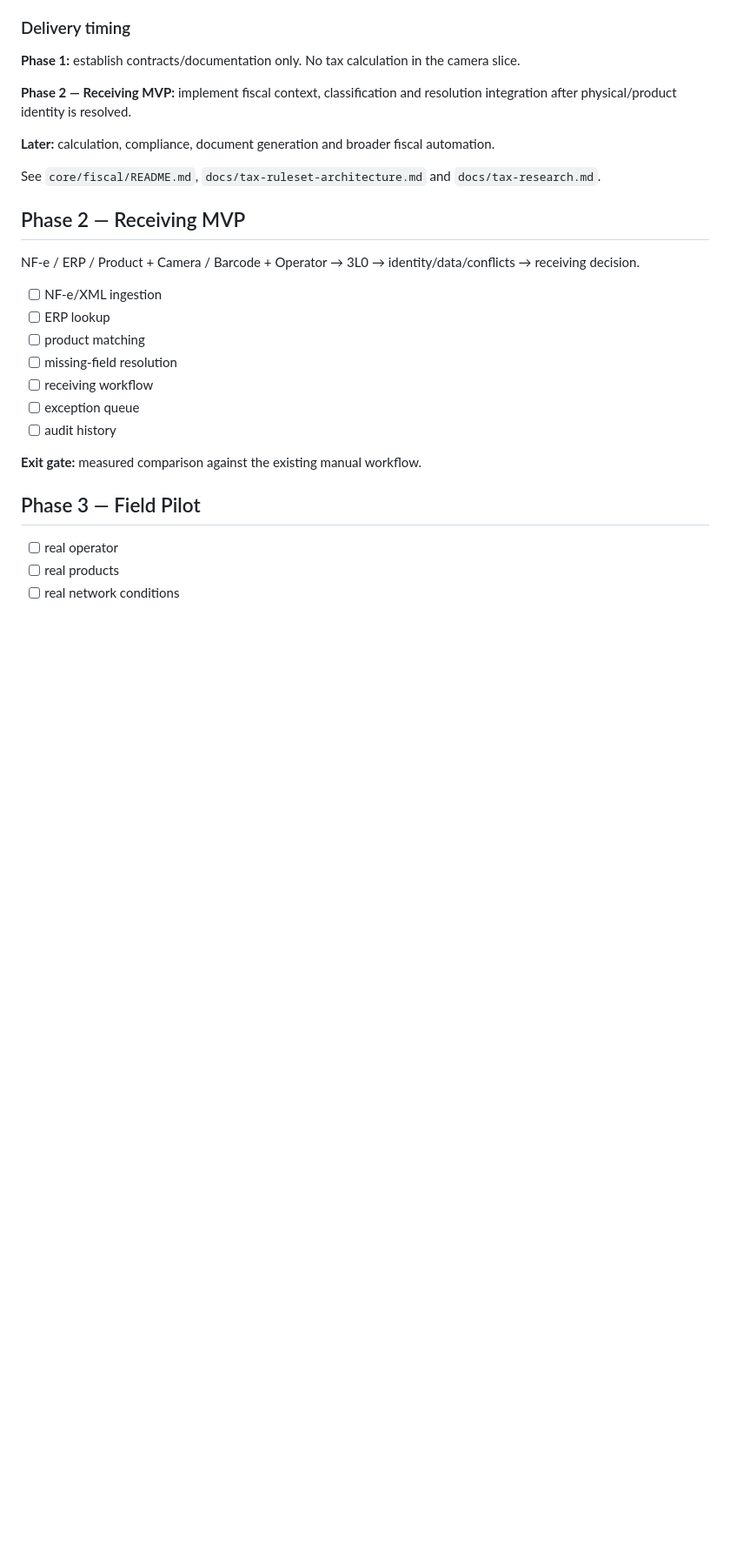
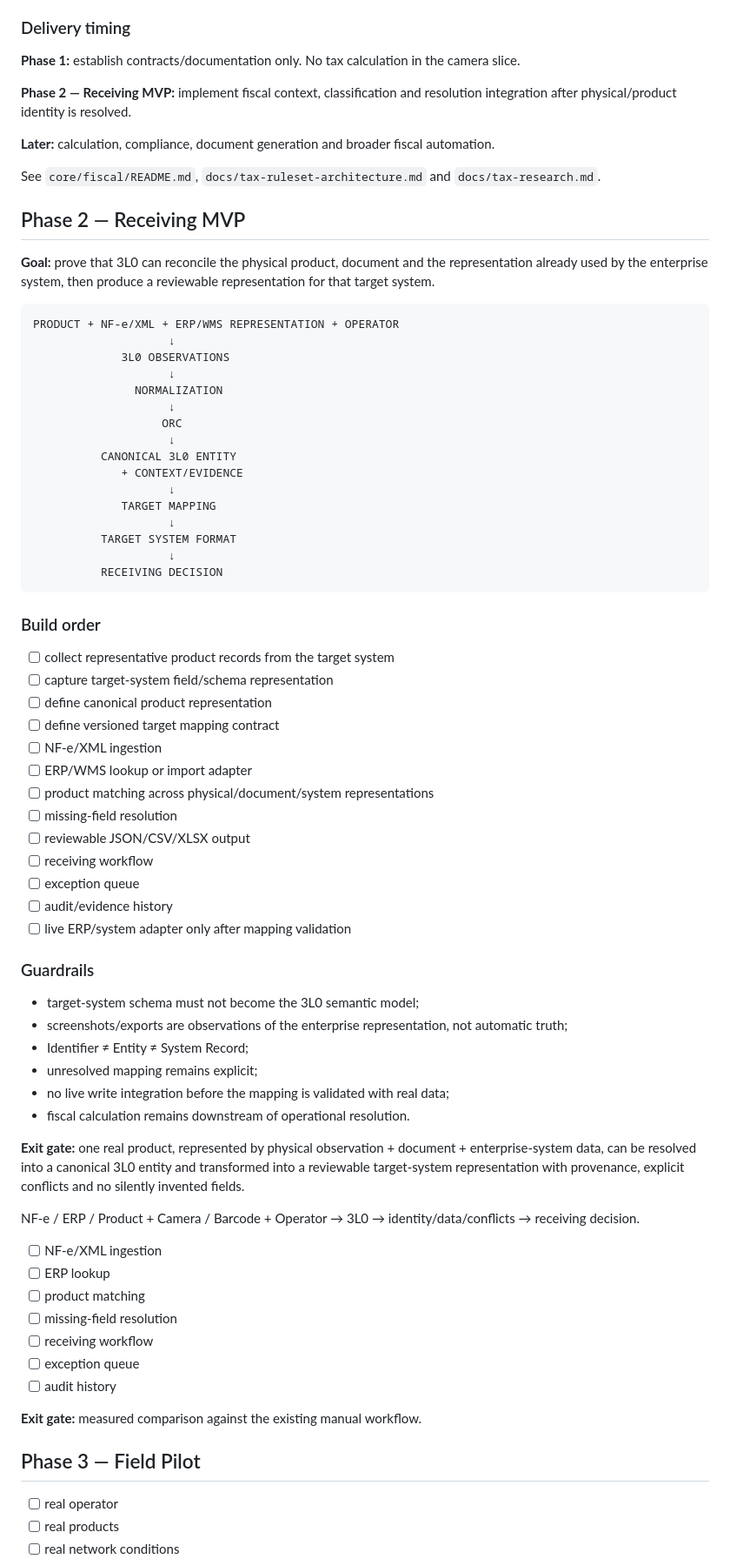
Before and after one commit to symbeon-labs/3l0-vision, a Markdown page: docs/roadmap.md, the part around the change. Shown at 87% size. Drawn GitHub-style; blank space fills up the shorter version.

Commit message:
docs: consolidate Phase 2 interoperability and mapping gate

````diff
--- a/docs/roadmap.md
+++ b/docs/roadmap.md
@@ -111,6 +111,54 @@ PHYSICAL / DOCUMENT / ERP
 See `core/fiscal/README.md`, `docs/tax-ruleset-architecture.md` and `docs/tax-research.md`.
 
 ## Phase 2 — Receiving MVP
+**Goal:** prove that 3L0 can reconcile the physical product, document and the representation already used by the enterprise system, then produce a reviewable representation for that target system.
+
+```text
+PRODUCT + NF-e/XML + ERP/WMS REPRESENTATION + OPERATOR
+                    ↓
+             3L0 OBSERVATIONS
+                    ↓
+               NORMALIZATION
+                    ↓
+                   ORC
+                    ↓
+          CANONICAL 3L0 ENTITY
+             + CONTEXT/EVIDENCE
+                    ↓
+             TARGET MAPPING
+                    ↓
+          TARGET SYSTEM FORMAT
+                    ↓
+          RECEIVING DECISION
+```
+
+### Build order
+
+- [ ] collect representative product records from the target system
+- [ ] capture target-system field/schema representation
+- [ ] define canonical product representation
+- [ ] define versioned target mapping contract
+- [ ] NF-e/XML ingestion
+- [ ] ERP/WMS lookup or import adapter
+- [ ] product matching across physical/document/system representations
+- [ ] missing-field resolution
+- [ ] reviewable JSON/CSV/XLSX output
+- [ ] receiving workflow
+- [ ] exception queue
+- [ ] audit/evidence history
+- [ ] live ERP/system adapter only after mapping validation
+
+### Guardrails
+
+- target-system schema must not become the 3L0 semantic model;
+- screenshots/exports are observations of the enterprise representation, not automatic truth;
+- Identifier ≠ Entity ≠ System Record;
+- unresolved mapping remains explicit;
+- no live write integration before the mapping is validated with real data;
+- fiscal calculation remains downstream of operational resolution.
+
+**Exit gate:** one real product, represented by physical observation + document + enterprise-system data, can be resolved into a canonical 3L0 entity and transformed into a reviewable target-system representation with provenance, explicit conflicts and no silently invented fields.
+
 
 NF-e / ERP / Product + Camera / Barcode + Operator → 3L0 → identity/data/conflicts → receiving decision.
 
````
